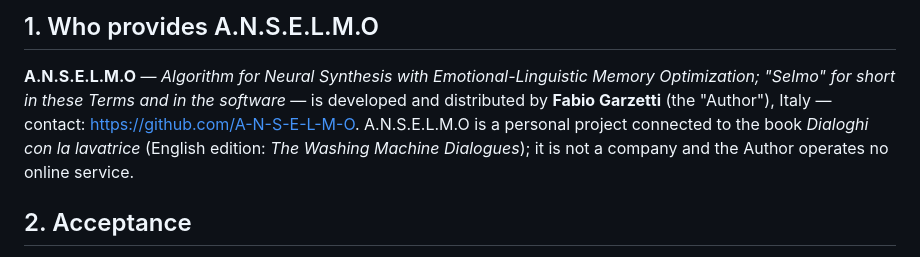
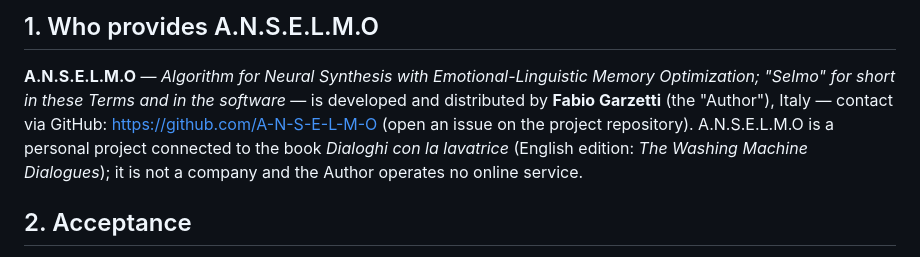
Before and after one commit to A-N-S-E-L-M-O/Anselmo_Software, a Markdown page: TERMS.md, the part around the change. Rendered like a GitHub page.

Commit message:
terms: replace personal email with GitHub contact before going public

```diff
--- a/TERMS.md
+++ b/TERMS.md
@@ -15,7 +15,8 @@ the Court of Milan as the agreed venue.
 **A.N.S.E.L.M.O** — *Algorithm for Neural Synthesis with Emotional-Linguistic
 Memory Optimization; "Selmo" for short in these Terms and in the software* —
 is developed and distributed by **Fabio Garzetti** (the "Author"), Italy —
-contact: https://github.com/A-N-S-E-L-M-O. A.N.S.E.L.M.O is a personal project connected
+contact via GitHub: https://github.com/A-N-S-E-L-M-O (open an issue on the
+project repository). A.N.S.E.L.M.O is a personal project connected
 to the book *Dialoghi con la lavatrice* (English edition: *The Washing
 Machine Dialogues*); it is not a company and the Author operates no online
 service.
```
